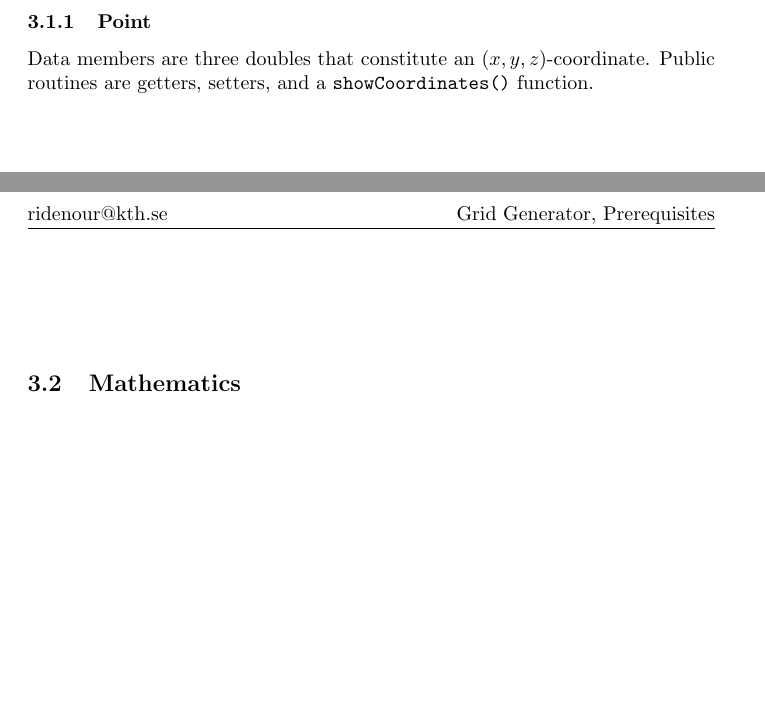
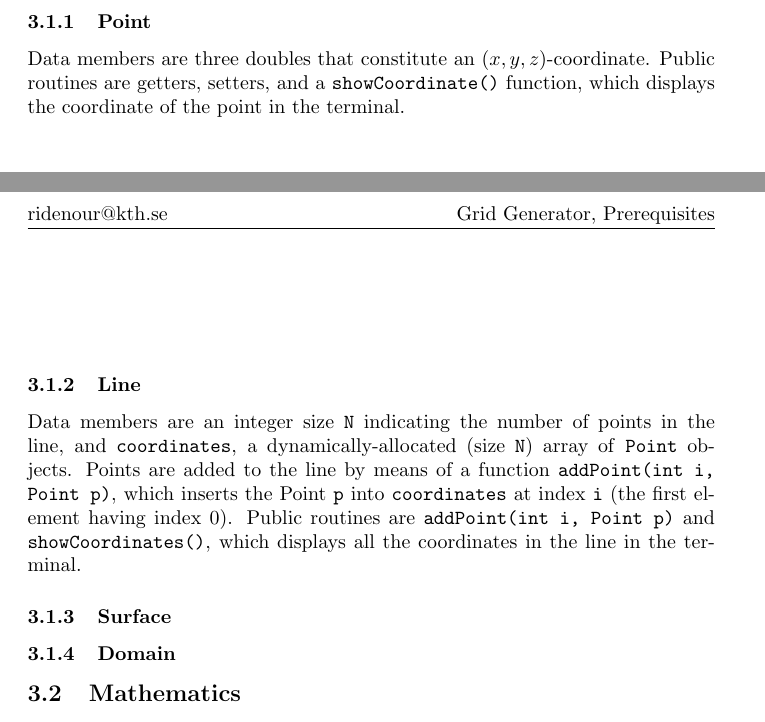
Before and after one commit to JERidenour/Grid_Generator, a LaTeX document (prerequisites/prerequisites.tex): two parts of pages 1 and 2 of 2 before the commit and two parts of pages 1 and 2 of 3 after it, joined at a grey line, cut so that both start at the same text, the shorter picture padded with empty space. Compiled offline with pdfLaTeX.

Commit message:
Improved class descriptions.

```diff
--- a/prerequisites/prerequisites.tex
+++ b/prerequisites/prerequisites.tex
@@ -7,6 +7,7 @@
 \newcommand{\ba}[1]{\begin{align*}    #1    \end{align*}}
 \newcommand{\ban}[1]{\begin{align}    #1    \end{align}}
 \renewcommand{\vec}[1]{\mathbf{#1}}\setlength{\headsep}{1in}
+\renewcommand{\t}[1]{\texttt{#1}}
 \pagestyle{fancy}
 
 \lhead{ridenour@kth.se}
@@ -36,10 +37,21 @@ Data to be supplied by the user are:
 Data to be output by the program are three tab-delimited .txt files containing the separate $(x, y, z)$-coordinates of a computational grid spanning the longitude and latitude limits and down to the desired depth.
 
 \section{Architecture}
+
 \subsection{Class Descriptions}
+
 \subsubsection{Point}
-Data members are three doubles that constitute an $(x,y,z)$-coordinate. Public routines are getters, setters, and a \texttt{showCoordinates()} function.
+Data members are three doubles that constitute an $(x,y,z)$-coordinate. Public routines are getters, setters, and a \texttt{showCoordinate()} function, which displays the coordinate of the point in the terminal.
+
+\subsubsection{Line}
+Data members are an integer size \t{N} indicating the number of points in the line, and \t{coordinates}, a dynamically-allocated (size \t{N}) array of \t{Point} objects. Points are added to the line by means of a function \t{addPoint(int i, Point p)}, which inserts the Point \t{p} into \t{coordinates} at index \t{i} (the first element having index 0). Public routines are \t{addPoint(int i, Point p)} and \t{showCoordinates()}, which displays all the coordinates in the line in the terminal.
+
+\subsubsection{Surface}
+
+\subsubsection{Domain}
+
 \subsection{Mathematics}
+
 \subsubsection{2D Transfinite interpolation}
 \ba{
 x(\xi,\eta) = &(1-\xi)x(0,\eta)+\xi x(1,\eta)+(1-\eta)x(\xi,0)+\eta x(\xi,1)-(1-\eta)(1-\xi)x(0,0)
```
Also changed, not shown: prerequisites/prerequisites.pdf, 4 other files.
